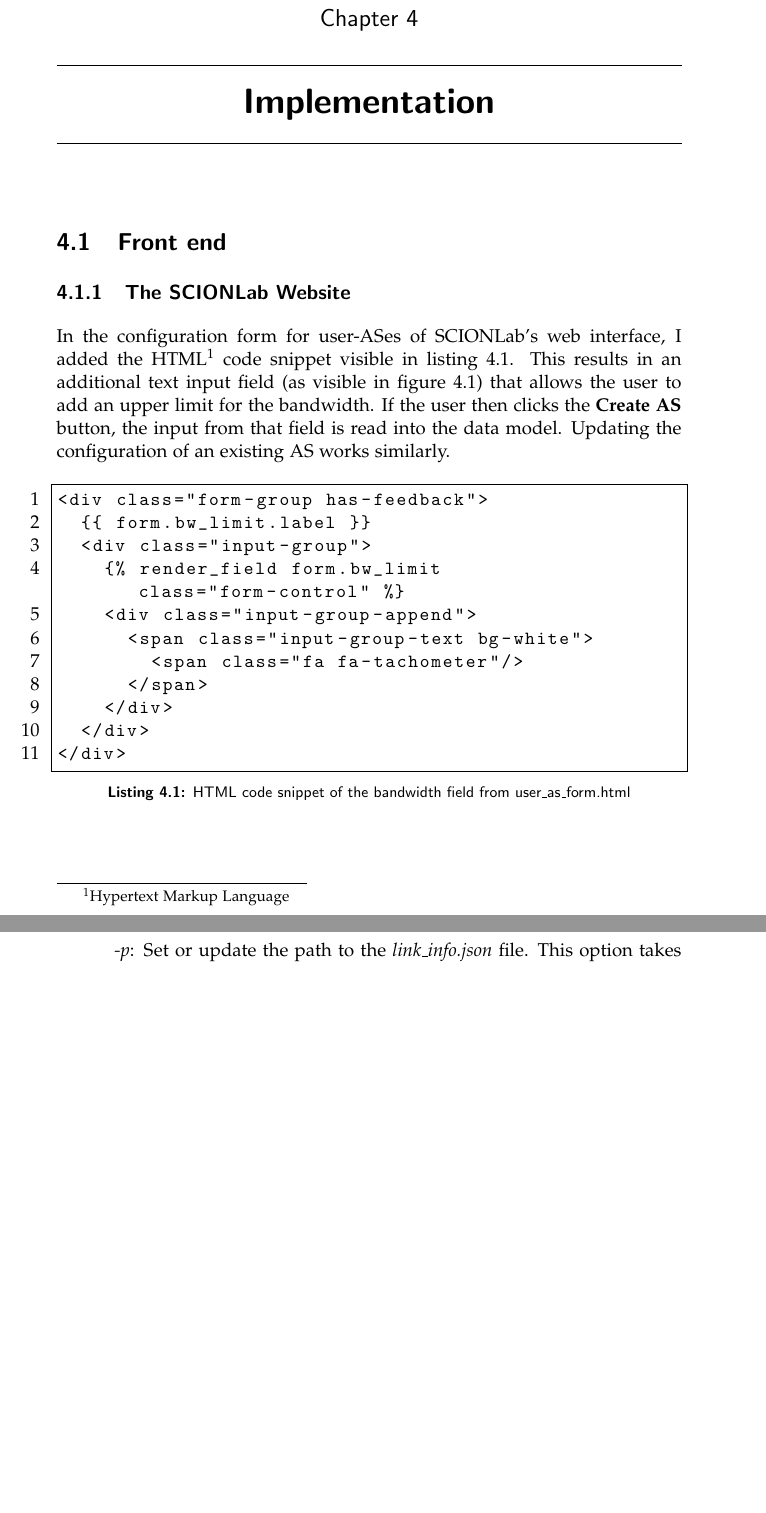
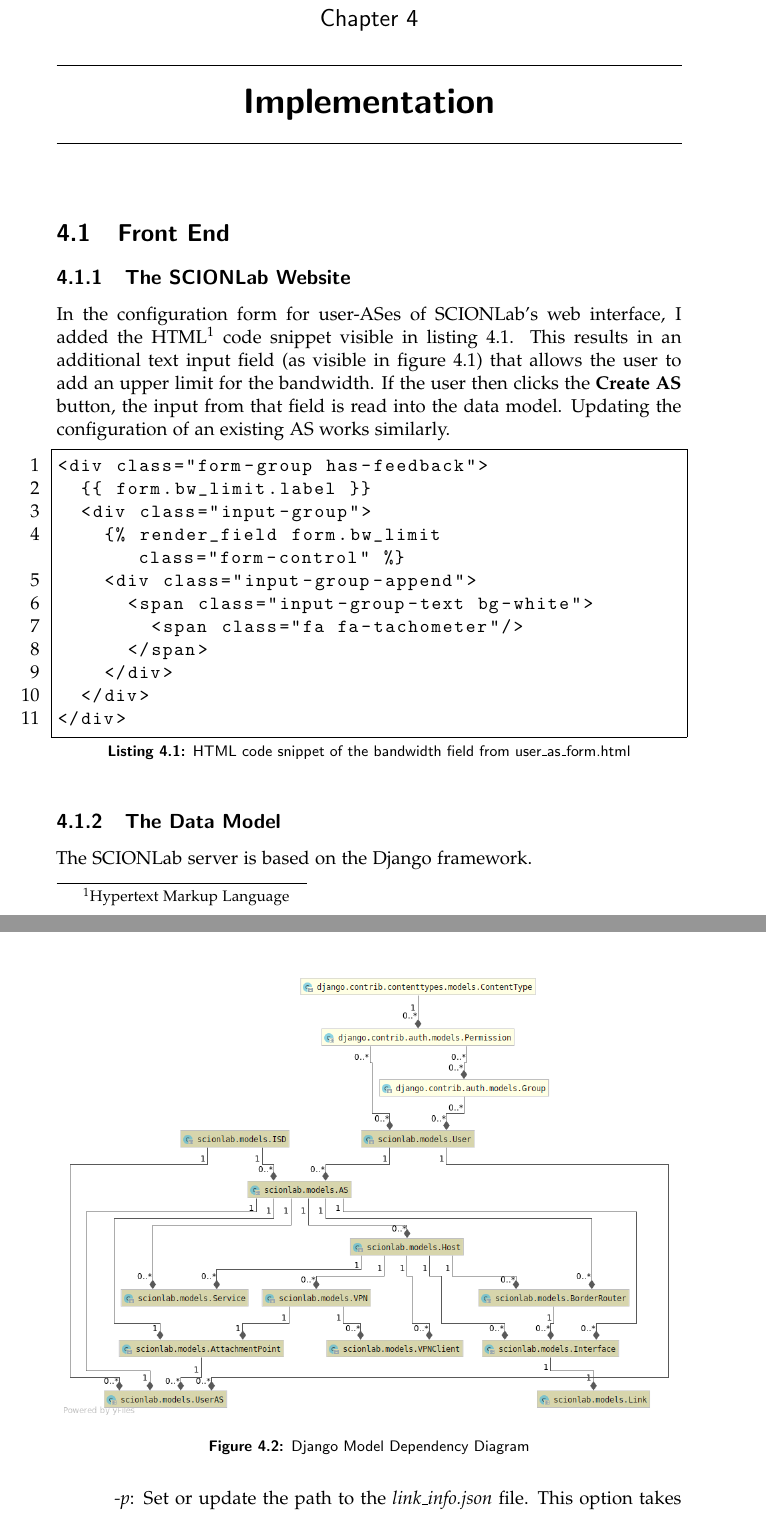
Before and after one commit to ManuelMeinen/Bandwidth_Limit_Enforcement_for_SCIONLab, a LaTeX thesis (thesis.tex, which reads text/chapters/chapter4_Implementation.tex): two parts of pages 21 and 23 of 32 before the commit and two parts of pages 21 and 23 of 34 after it, joined at a grey line, cut so that both start at the same text, the shorter picture padded with empty space. Compiled offline with pdfLaTeX.

Commit message:
Data Model started

```diff
--- a/text/chapters/chapter4_Implementation.tex
+++ b/text/chapters/chapter4_Implementation.tex
@@ -1,6 +1,6 @@
 \chapter{Implementation} \label{Implementation}
 
-\section{Front end}
+\section{Front End}
 
 \subsection{The SCIONLab Website}
 
@@ -27,4 +27,10 @@
 	\label{User-AS Configuration Form}
 \end{figure}
 
-\subsection{The Datamodel}
+\subsection{The Data Model}
+
+The \acs{SCIONLab} server is based on the Django framework.
+
+\begin{figure}[h]
+	\includegraphics[width=\textwidth]{img/Django_diagram.png}
+	\caption{Django Model Dependency Diagram}
```
Also changed, not shown: text/chapters/chapter3_Conception.tex (+2 -2 lines), img/Django_diagram.png (added), thesis.pdf, text/chapters/chapter4_Implementation.tex (4 more changed lines).
